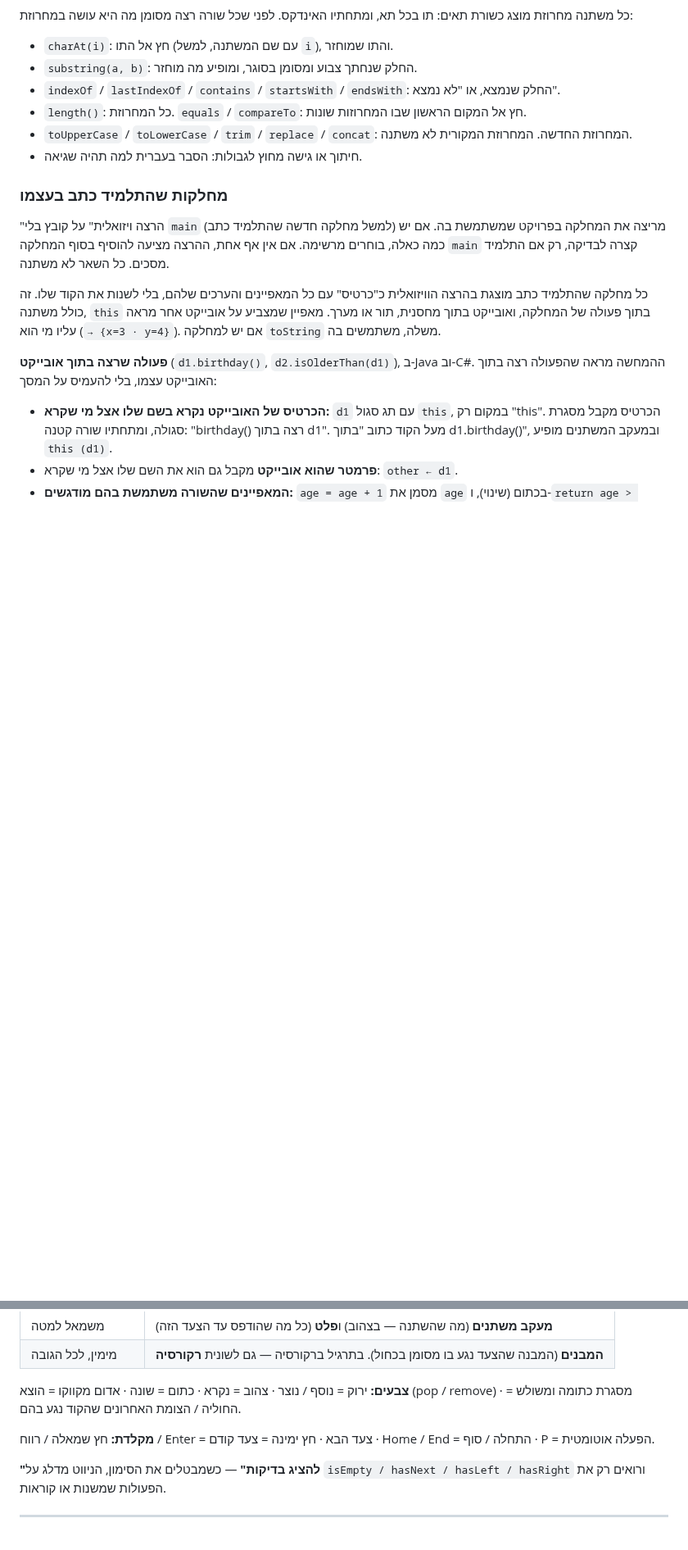
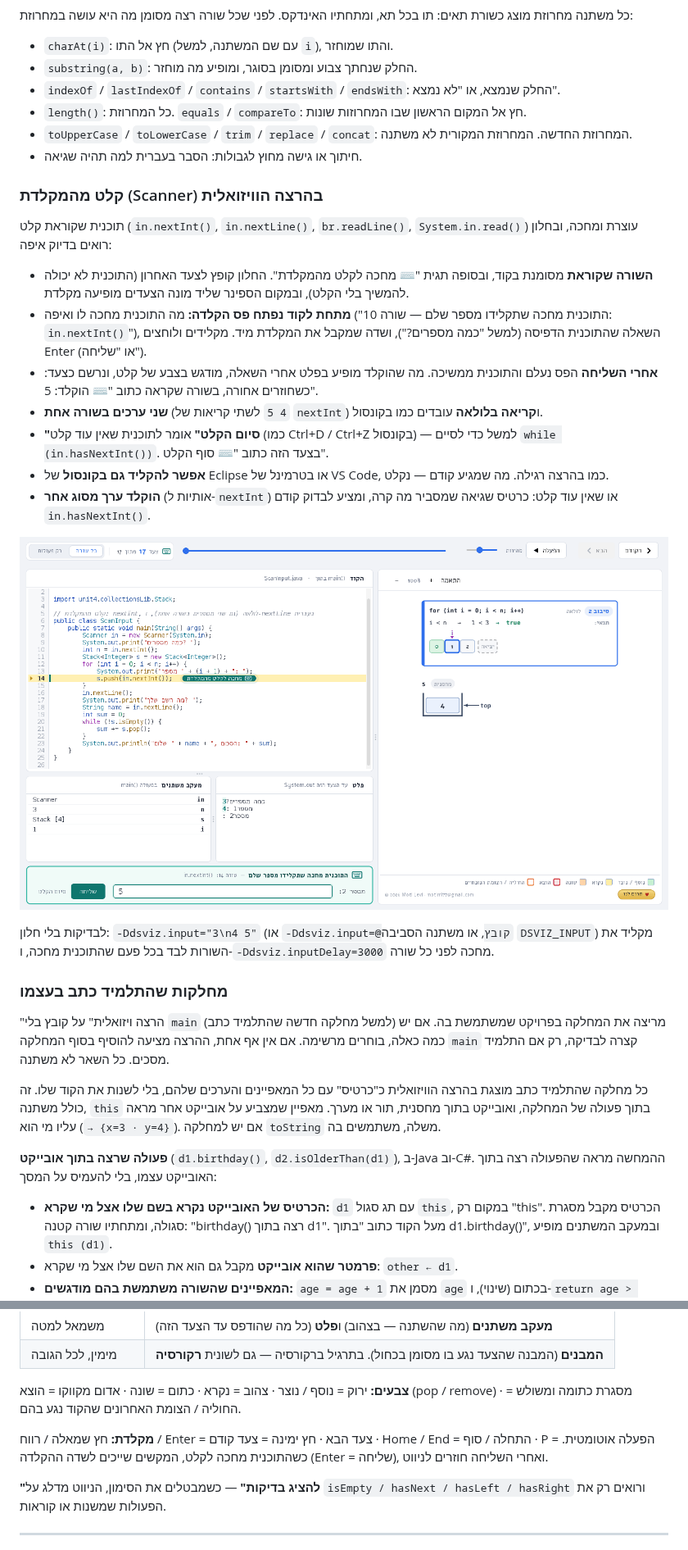
Before and after one commit to motiml77/java-lamerhav, a Markdown page: java-visualizer/README.md, 2 parts joined by grey strips. Shown at 82% size. Rendered like a GitHub page; pictures changed too: java-visualizer/docs/input.png (added); blank space fills up the shorter version.

```diff
--- a/java-visualizer/README.md
+++ b/java-visualizer/README.md
@@ -517,6 +517,22 @@ for (int i = 0; i < 5; i++) q.insert(Student.random());   // 5 תלמידים א
 - `toUpperCase` / `toLowerCase` / `trim` / `replace` / `concat`: המחרוזת החדשה. המחרוזת המקורית לא משתנה.
 - חיתוך או גישה מחוץ לגבולות: הסבר בעברית למה תהיה שגיאה.
 
+### קלט מהמקלדת (Scanner) בהרצה הוויזואלית
+
+תוכנית שקוראת קלט (`in.nextInt()`, `in.nextLine()`, `br.readLine()`, `System.in.read()`) עוצרת ומחכה, ובחלון רואים בדיוק איפה:
+
+- **השורה שקוראת** מסומנת בקוד, ובסופה תגית "⌨ מחכה לקלט מהמקלדת". החלון קופץ לצעד האחרון (התוכנית לא יכולה להמשיך בלי הקלט), ובמקום הספינר שליד מונה הצעדים מופיעה מקלדת.
+- **מתחת לקוד נפתח פס הקלדה:** מה התוכנית מחכה לו ואיפה ("התוכנית מחכה שתקלידו מספר שלם — שורה 10: `in.nextInt()`"), השאלה שהתוכנית הדפיסה (למשל "כמה מספרים?"), ושדה שמקבל את המקלדת מיד. מקלידים ולוחצים Enter (או "שליחה").
+- **אחרי השליחה** הפס נעלם והתוכנית ממשיכה. מה שהוקלד מופיע בפלט אחרי השאלה, מודגש בצבע של קלט, ונרשם כצעד: כשחוזרים אחורה, בשורה שקראה כתוב "⌨ הוקלד: 5".
+- **שני ערכים בשורה אחת** (`4 5` לשתי קריאות של `nextInt`) ו**קריאה בלולאה** עובדים כמו בקונסול.
+- **"סיום הקלט"** אומר לתוכנית שאין עוד קלט (כמו Ctrl+D / Ctrl+Z בקונסול) — למשל כדי לסיים `while (in.hasNextInt())`. בצעד הזה כתוב "⌨ סוף הקלט".
+- **אפשר להקליד גם בקונסול** של Eclipse או בטרמינל של VS Code, כמו בהרצה רגילה. מה שמגיע קודם — נקלט.
+- **הוקלד ערך מסוג אחר** (אותיות ל-`nextInt`) או שאין עוד קלט: כרטיס שגיאה שמסביר מה קרה, ומציע לבדוק קודם `in.hasNextInt()`.
+
+![קלט מהמקלדת — התוכנית מחכה, השורה מסומנת, ופס ההקלדה](docs/input.png)
+
+לבדיקות בלי חלון: `-Ddsviz.input="3\n4 5"` (או `-Ddsviz.input=@קובץ`, או משתנה הסביבה `DSVIZ_INPUT`) מקליד את השורות לבד בכל פעם שהתוכנית מחכה, ו-`-Ddsviz.inputDelay=3000` מחכה לפני כל שורה.
+
 ### מחלקות שהתלמיד כתב בעצמו
 
 "הרצה ויזואלית" על קובץ בלי `main` (למשל מחלקה חדשה שהתלמיד כתב) מריצה את המחלקה בפרויקט שמשתמשת בה. אם יש כמה כאלה, בוחרים מרשימה. אם אין אף אחת, ההרצה מציעה להוסיף בסוף המחלקה `main` קצרה לבדיקה, רק אם התלמיד מסכים. כל השאר לא משתנה.
@@ -736,6 +752,7 @@ public class Main {
 מסגרת כתומה ומשולש = החוליה / הצומת האחרונים שהקוד נגע בהם.
 
 **מקלדת:** חץ שמאלה / רווח / Enter = צעד הבא · חץ ימינה = צעד קודם · Home / End = התחלה / סוף · P = הפעלה אוטומטית.
+כשהתוכנית מחכה לקלט, המקשים שייכים לשדה ההקלדה (Enter = שליחה), ואחרי השליחה חוזרים לניווט.
 
 **"להציג בדיקות"** — כשמבטלים את הסימון, הניווט מדלג על `isEmpty / hasNext / hasLeft / hasRight`
 ורואים רק את הפעולות שמשנות או קוראות.
```
Also changed, not shown: 13 other files.
